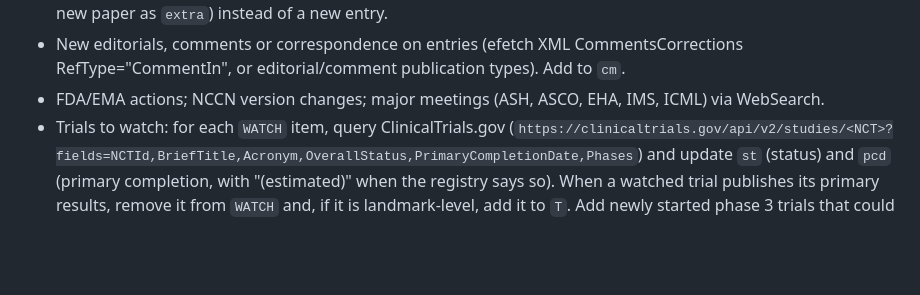
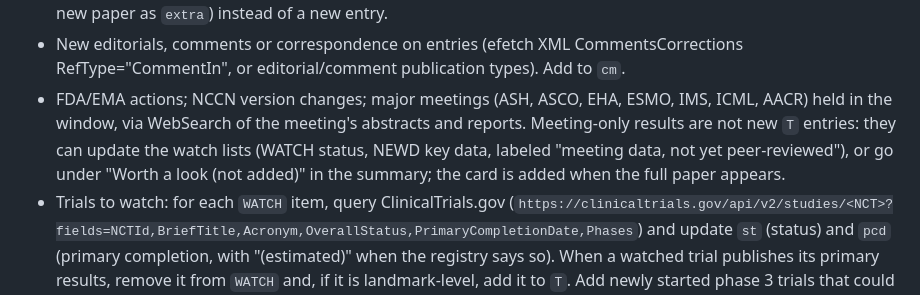
Before and after one commit to andresferber/landmark-trials, a Markdown page: tools/UPDATE_GUIDE.md, the part around the change. Rendered like a GitHub page; blank space fills up the shorter version.

Commit message:
Update guide: add ESMO and AACR to meetings checked; how meeting-only data is handled
Co-Authored-By: Claude Opus 5.5 <noreply@anthropic.com>
Claude-Session: https://claude.ai/code/session_01Q1fSKrtd5RrPSBCxsJAnmV

```diff
--- a/tools/UPDATE_GUIDE.md
+++ b/tools/UPDATE_GUIDE.md
@@ -124,7 +124,11 @@ All data is in the main `<script>`:
   (new numbers with their follow-up time; the new paper as `extra`) instead of a new entry.
 - New editorials, comments or correspondence on entries (efetch XML CommentsCorrections
   RefType="CommentIn", or editorial/comment publication types). Add to `cm`.
-- FDA/EMA actions; NCCN version changes; major meetings (ASH, ASCO, EHA, IMS, ICML) via WebSearch.
+- FDA/EMA actions; NCCN version changes; major meetings (ASH, ASCO, EHA, ESMO, IMS, ICML, AACR) held in
+  the window, via WebSearch of the meeting's abstracts and reports. Meeting-only results are not new `T`
+  entries: they can update the watch lists (WATCH status, NEWD key data, labeled "meeting data, not yet
+  peer-reviewed"), or go under "Worth a look (not added)" in the summary; the card is added when the full
+  paper appears.
 - Trials to watch: for each `WATCH` item, query ClinicalTrials.gov
   (`https://clinicaltrials.gov/api/v2/studies/<NCT>?fields=NCTId,BriefTitle,Acronym,OverallStatus,PrimaryCompletionDate,Phases`)
   and update `st` (status) and `pcd` (primary completion, with "(estimated)" when the registry says
```
